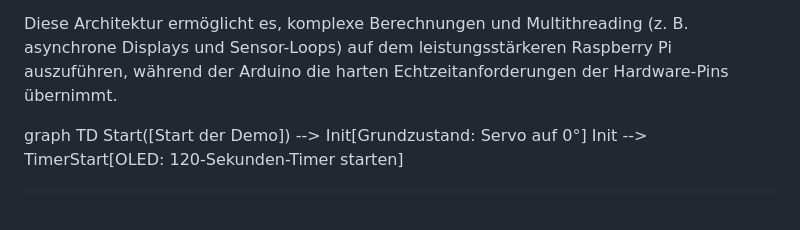
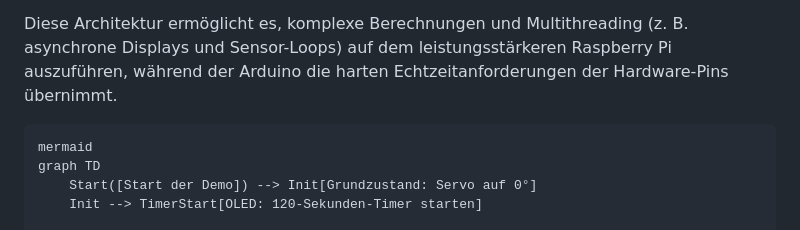
Before and after one commit to DanceInGold/LF07, a Markdown page: presentation-version/README.md, the part around one of its changes. Drawn GitHub-style; blank space fills up the shorter version.

Commit message:
added graph for testing

````diff
--- a/presentation-version/README.md
+++ b/presentation-version/README.md
@@ -8,6 +8,8 @@ Dieses Projekt implementiert einen Cyber-Physical System (CPS) Prototypen mit ei
 
 Diese Architektur ermöglicht es, komplexe Berechnungen und Multithreading (z. B. asynchrone Displays und Sensor-Loops) auf dem leistungsstärkeren Raspberry Pi auszuführen, während der Arduino die harten Echtzeitanforderungen der Hardware-Pins übernimmt.
 
+```
+mermaid
 graph TD
     Start([Start der Demo]) --> Init[Grundzustand: Servo auf 0°]
     Init --> TimerStart[OLED: 120-Sekunden-Timer starten]
````
Also changed, not shown: other parts of presentation-version/README.md (+1 -2 lines).
